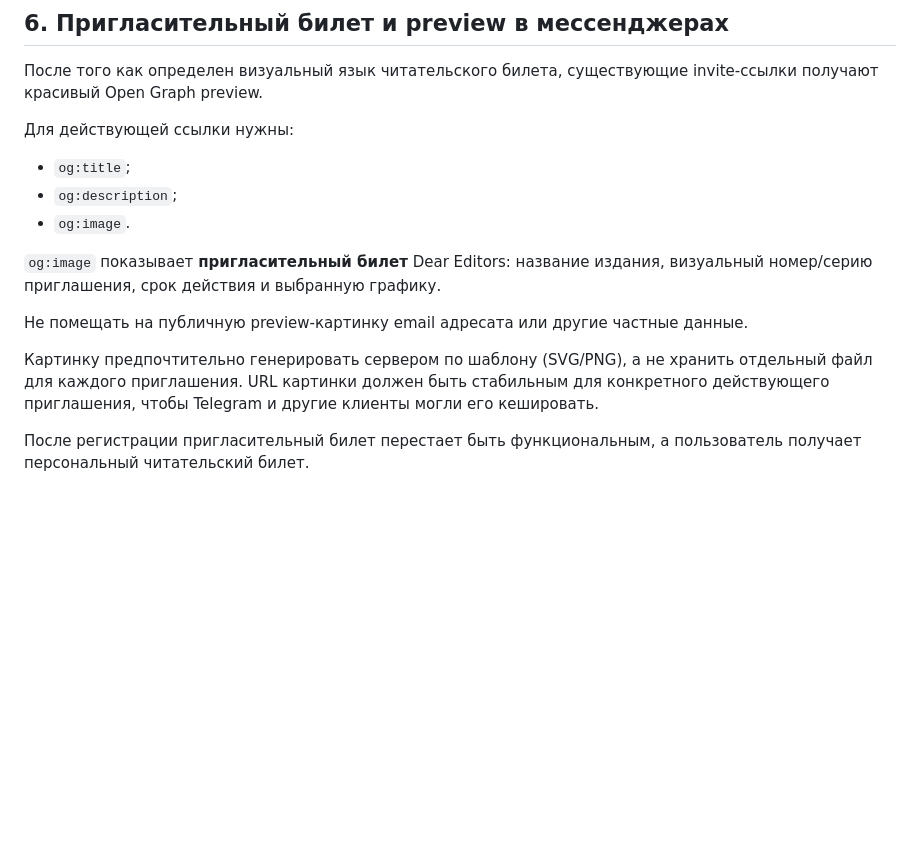
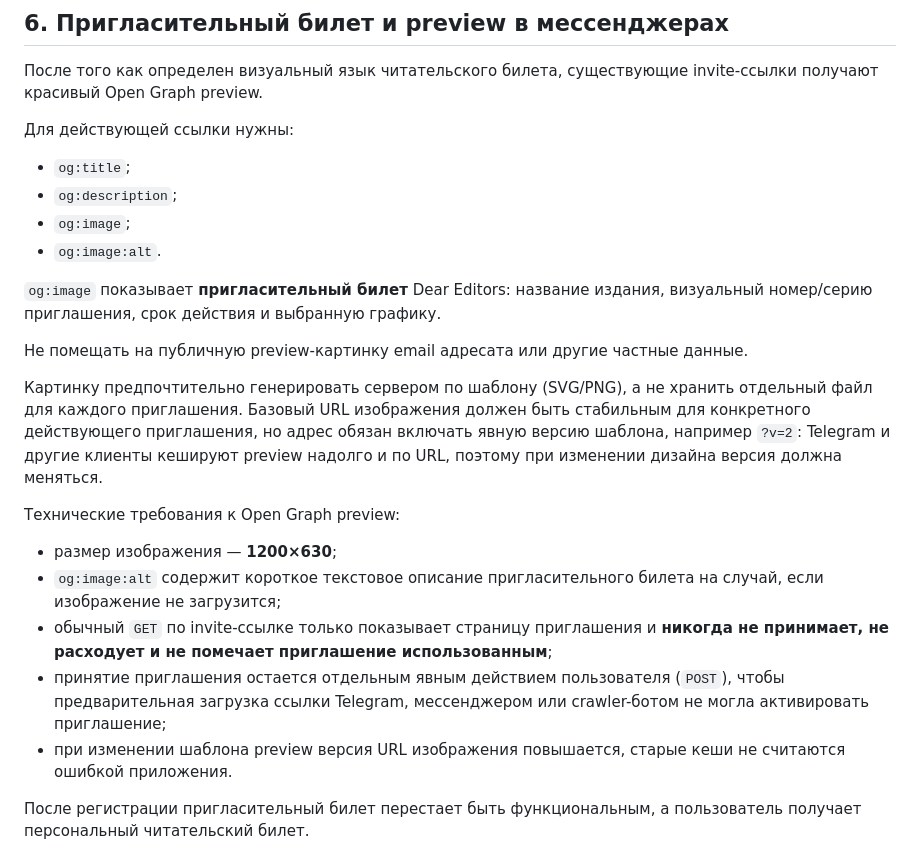
Before and after one commit to ikazman/deareditors, a Markdown page: READER_ROADMAP.md, the part around the change. Rendered like a GitHub page; blank space fills up the shorter version.

Commit message:
Document Open Graph preview requirements

```diff
--- a/READER_ROADMAP.md
+++ b/READER_ROADMAP.md
@@ -138,13 +138,22 @@
 
 - `og:title`;
 - `og:description`;
-- `og:image`.
+- `og:image`;
+- `og:image:alt`.
 
 `og:image` показывает **пригласительный билет** Dear Editors: название издания, визуальный номер/серию приглашения, срок действия и выбранную графику.
 
 Не помещать на публичную preview-картинку email адресата или другие частные данные.
 
-Картинку предпочтительно генерировать сервером по шаблону (SVG/PNG), а не хранить отдельный файл для каждого приглашения. URL картинки должен быть стабильным для конкретного действующего приглашения, чтобы Telegram и другие клиенты могли его кешировать.
+Картинку предпочтительно генерировать сервером по шаблону (SVG/PNG), а не хранить отдельный файл для каждого приглашения. Базовый URL изображения должен быть стабильным для конкретного действующего приглашения, но адрес обязан включать явную версию шаблона, например `?v=2`: Telegram и другие клиенты кешируют preview надолго и по URL, поэтому при изменении дизайна версия должна меняться.
+
+Технические требования к Open Graph preview:
+
+- размер изображения — **1200×630**;
+- `og:image:alt` содержит короткое текстовое описание пригласительного билета на случай, если изображение не загрузится;
+- обычный `GET` по invite-ссылке только показывает страницу приглашения и **никогда не принимает, не расходует и не помечает приглашение использованным**;
+- принятие приглашения остается отдельным явным действием пользователя (`POST`), чтобы предварительная загрузка ссылки Telegram, мессенджером или crawler-ботом не могла активировать приглашение;
+- при изменении шаблона preview версия URL изображения повышается, старые кеши не считаются ошибкой приложения.
 
 После регистрации пригласительный билет перестает быть функциональным, а пользователь получает персональный читательский билет.
 
```
